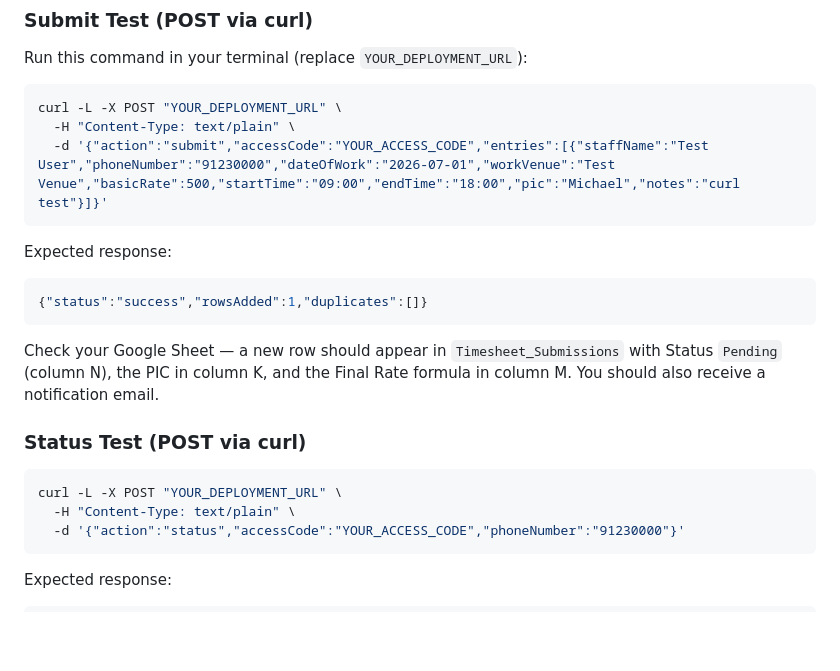
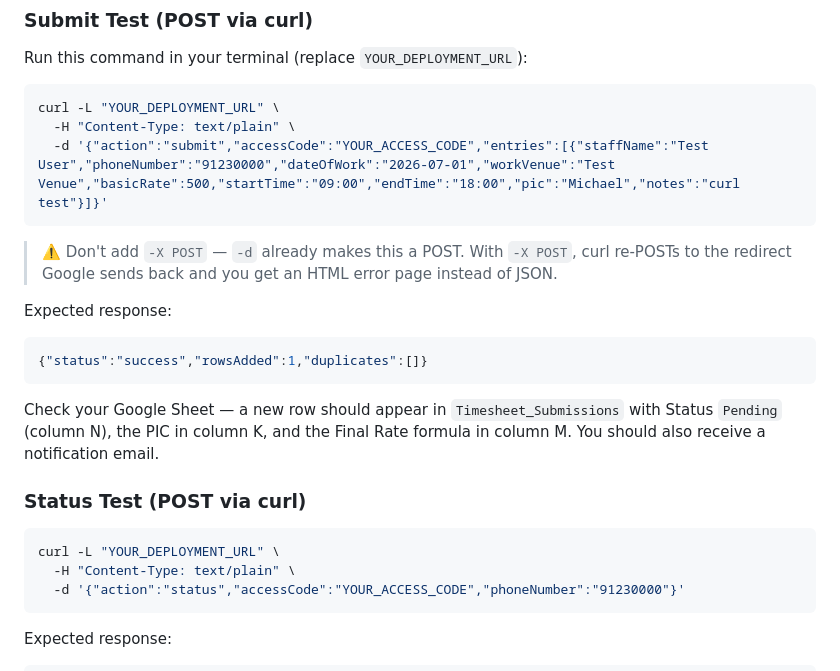
Before and after one commit to michaello-TS/staff-timesheet, a Markdown page: deliverables/apps_script_setup.md, the part around the change. Drawn GitHub-style; blank space fills up the shorter version.

Commit message:
Fix curl examples: -X POST breaks on Apps Script redirect
curl -d is already a POST; forcing -X POST re-POSTs to the 302 target
(script.googleusercontent.com) and returns an HTML error page instead
of the JSON response.

Co-Authored-By: Claude Fable 5 <noreply@anthropic.com>

````diff
--- a/deliverables/apps_script_setup.md
+++ b/deliverables/apps_script_setup.md
@@ -84,10 +84,14 @@ Open the deployment URL in your browser. You should see:
 Run this command in your terminal (replace `YOUR_DEPLOYMENT_URL`):
 
 ```bash
-curl -L -X POST "YOUR_DEPLOYMENT_URL" \
+curl -L "YOUR_DEPLOYMENT_URL" \
   -H "Content-Type: text/plain" \
   -d '{"action":"submit","accessCode":"YOUR_ACCESS_CODE","entries":[{"staffName":"Test User","phoneNumber":"91230000","dateOfWork":"2026-07-01","workVenue":"Test Venue","basicRate":500,"startTime":"09:00","endTime":"18:00","pic":"Michael","notes":"curl test"}]}'
 ```
+
+> ⚠️ Don't add `-X POST` — `-d` already makes this a POST. With `-X POST`, curl
+> re-POSTs to the redirect Google sends back and you get an HTML error page
+> instead of JSON.
 
 Expected response:
 ```json
@@ -100,7 +104,7 @@ formula in column M. You should also receive a notification email.
 
 ### Status Test (POST via curl)
 ```bash
-curl -L -X POST "YOUR_DEPLOYMENT_URL" \
+curl -L "YOUR_DEPLOYMENT_URL" \
   -H "Content-Type: text/plain" \
   -d '{"action":"status","accessCode":"YOUR_ACCESS_CODE","phoneNumber":"91230000"}'
 ```
````
